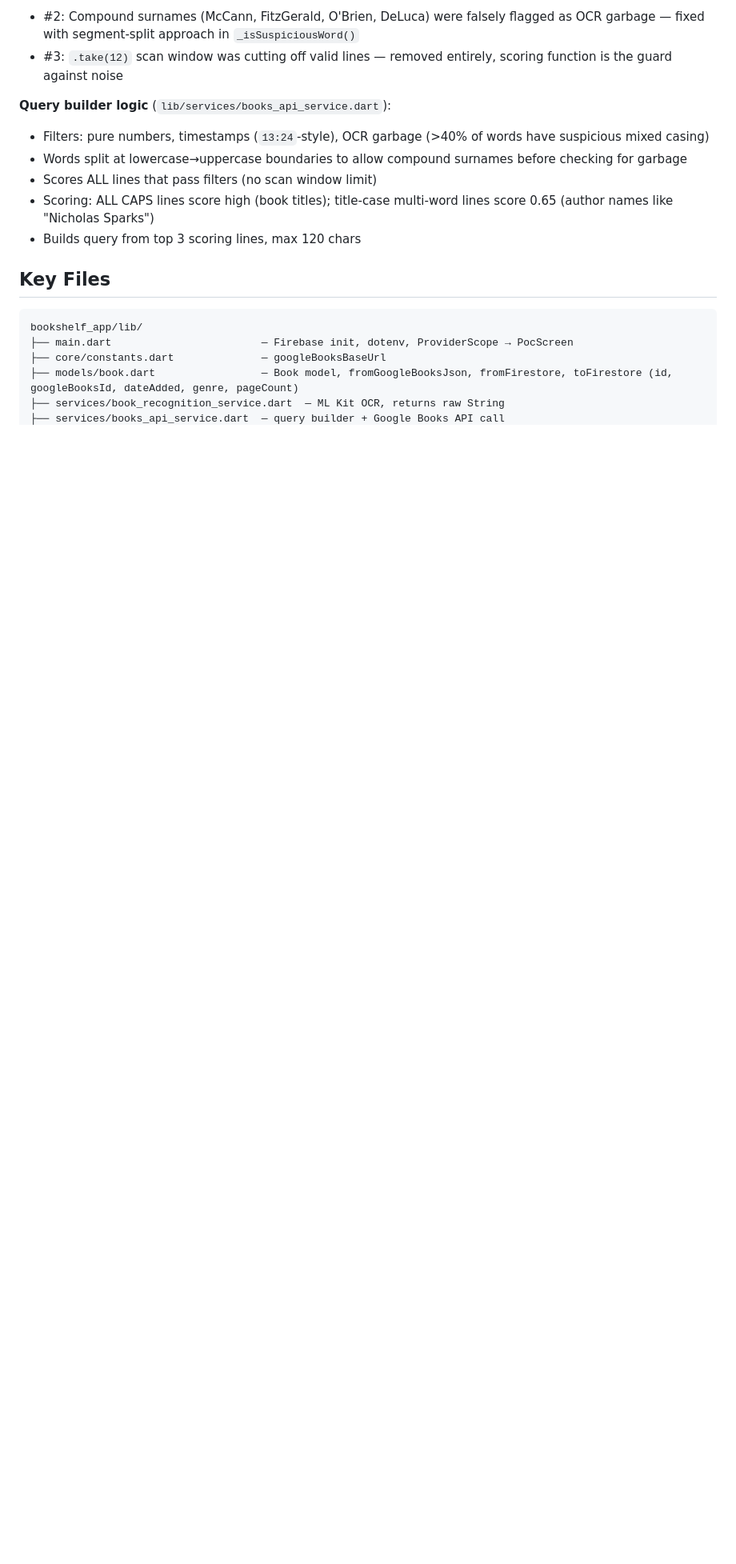
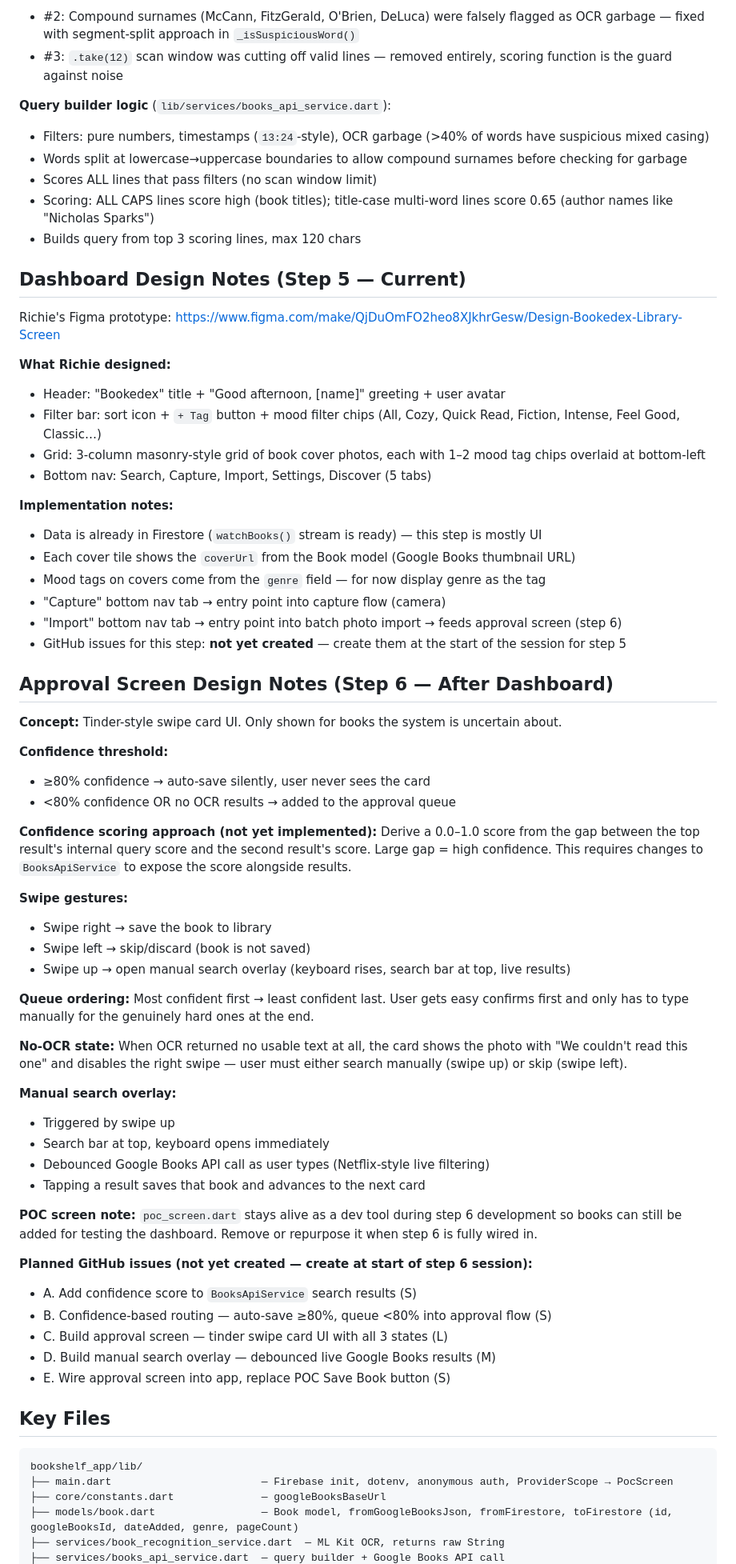
Before and after one commit to BodeKaanta/Book-Shelf-Project, a Markdown page: CLAUDE.md, the part around one of its changes. Shown at 80% size. Rendered like a GitHub page; blank space fills up the shorter version.

Commit message:
docs: add step 5/6 design notes, session startup instructions, swap build order
- Swap steps 5 and 6: dashboard before approval screen
- Add Starting a New Session section (check PRs and issues first)
- Add Dashboard Design Notes with Richie's Figma link and implementation notes
- Add Approval Screen Design Notes with full tinder UI spec
- Update Key Files to reflect step 4 additions

Co-Authored-By: Claude Sonnet 4.6 <noreply@anthropic.com>

````diff
--- a/CLAUDE.md
+++ b/CLAUDE.md
@@ -139,10 +147,61 @@ Recognition pipeline: ML Kit OCR → smart query builder → Google Books API
 - Scoring: ALL CAPS lines score high (book titles); title-case multi-word lines score 0.65 (author names like "Nicholas Sparks")
 - Builds query from top 3 scoring lines, max 120 chars
 
+## Dashboard Design Notes (Step 5 — Current)
+Richie's Figma prototype: https://www.figma.com/make/QjDuOmFO2heo8XJkhrGesw/Design-Bookedex-Library-Screen
+
+**What Richie designed:**
+- Header: "Bookedex" title + "Good afternoon, [name]" greeting + user avatar
+- Filter bar: sort icon + `+ Tag` button + mood filter chips (All, Cozy, Quick Read, Fiction, Intense, Feel Good, Classic…)
+- Grid: 3-column masonry-style grid of book cover photos, each with 1–2 mood tag chips overlaid at bottom-left
+- Bottom nav: Search, Capture, Import, Settings, Discover (5 tabs)
+
+**Implementation notes:**
+- Data is already in Firestore (`watchBooks()` stream is ready) — this step is mostly UI
+- Each cover tile shows the `coverUrl` from the Book model (Google Books thumbnail URL)
+- Mood tags on covers come from the `genre` field — for now display genre as the tag
+- "Capture" bottom nav tab → entry point into capture flow (camera)
+- "Import" bottom nav tab → entry point into batch photo import → feeds approval screen (step 6)
+- GitHub issues for this step: **not yet created** — create them at the start of the session for step 5
+
+## Approval Screen Design Notes (Step 6 — After Dashboard)
+**Concept:** Tinder-style swipe card UI. Only shown for books the system is uncertain about.
+
+**Confidence threshold:**
+- ≥80% confidence → auto-save silently, user never sees the card
+- <80% confidence OR no OCR results → added to the approval queue
+
+**Confidence scoring approach (not yet implemented):**
+Derive a 0.0–1.0 score from the gap between the top result's internal query score and the second result's score. Large gap = high confidence. This requires changes to `BooksApiService` to expose the score alongside results.
+
+**Swipe gestures:**
+- Swipe right → save the book to library
+- Swipe left → skip/discard (book is not saved)
+- Swipe up → open manual search overlay (keyboard rises, search bar at top, live results)
+
+**Queue ordering:** Most confident first → least confident last. User gets easy confirms first and only has to type manually for the genuinely hard ones at the end.
+
+**No-OCR state:** When OCR returned no usable text at all, the card shows the photo with "We couldn't read this one" and disables the right swipe — user must either search manually (swipe up) or skip (swipe left).
+
+**Manual search overlay:**
+- Triggered by swipe up
+- Search bar at top, keyboard opens immediately
+- Debounced Google Books API call as user types (Netflix-style live filtering)
+- Tapping a result saves that book and advances to the next card
+
+**POC screen note:** `poc_screen.dart` stays alive as a dev tool during step 6 development so books can still be added for testing the dashboard. Remove or repurpose it when step 6 is fully wired in.
+
+**Planned GitHub issues (not yet created — create at start of step 6 session):**
+- A. Add confidence score to `BooksApiService` search results (S)
+- B. Confidence-based routing — auto-save ≥80%, queue <80% into approval flow (S)
+- C. Build approval screen — tinder swipe card UI with all 3 states (L)
+- D. Build manual search overlay — debounced live Google Books results (M)
+- E. Wire approval screen into app, replace POC Save Book button (S)
+
 ## Key Files
 ```
 bookshelf_app/lib/
-├── main.dart                        — Firebase init, dotenv, ProviderScope → PocScreen
+├── main.dart                        — Firebase init, dotenv, anonymous auth, ProviderScope → PocScreen
 ├── core/constants.dart              — googleBooksBaseUrl
 ├── models/book.dart                 — Book model, fromGoogleBooksJson, fromFirestore, toFirestore (id, googleBooksId, dateAdded, genre, pageCount)
 ├── services/book_recognition_service.dart  — ML Kit OCR, returns raw String
````
Also changed, not shown: other parts of CLAUDE.md (+13 -4 lines).
